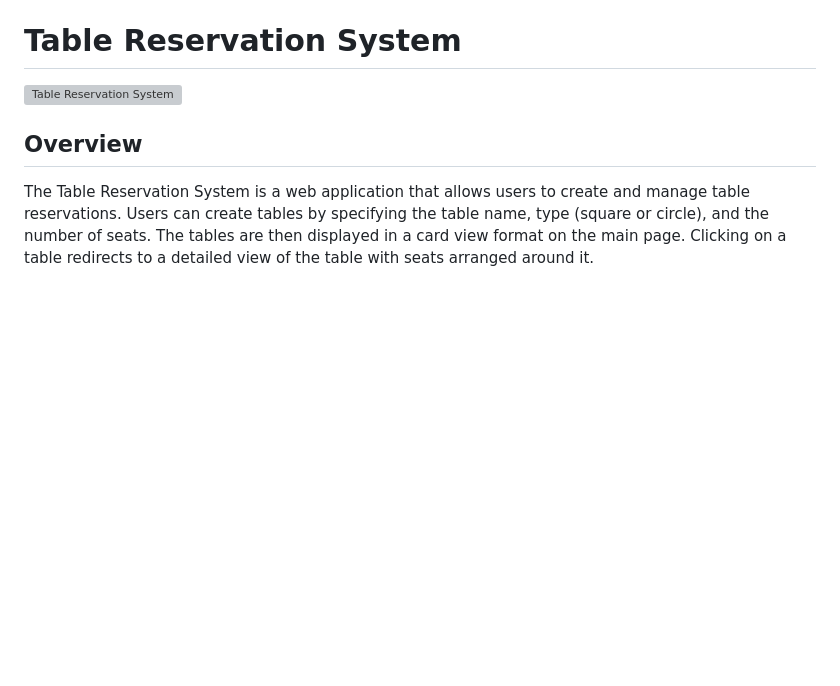
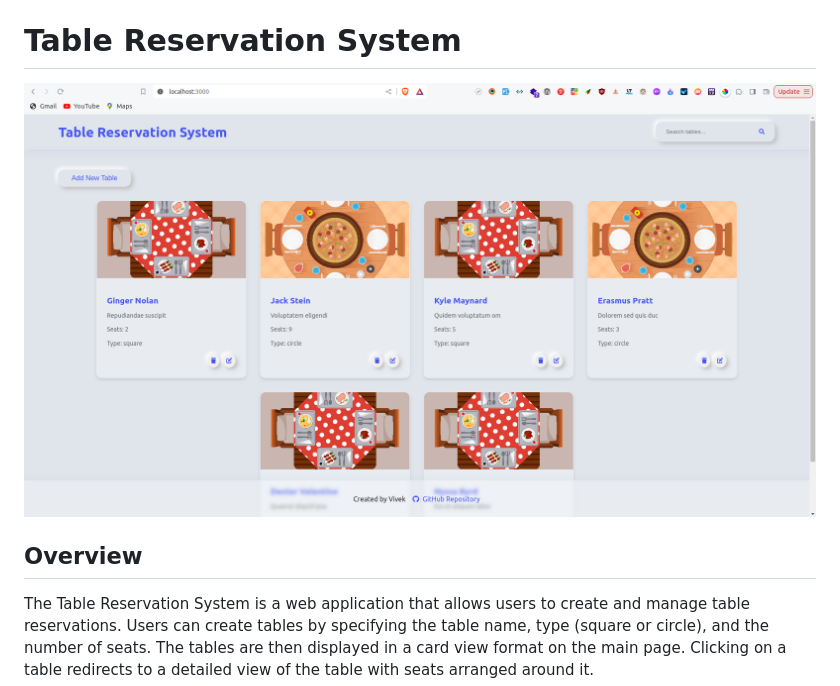
Before and after one commit to vivek20Eng/Table-Reservation-System, a Markdown page: README.md, the part around one of its changes. Drawn GitHub-style; pictures changed too: screenshoots/1.png (added); blank space fills up the shorter version; grey boxes are pictures that could not be loaded.

```diff
--- a/README.md
+++ b/README.md
@@ -2,7 +2,7 @@
 
 # Table Reservation System
 
-![Table Reservation System](screenshoot1.png)
+![Table Reservation System](screenshoots/1.png)
 
 ## Overview
 
```
Also changed, not shown: other parts of README.md (+7 -6 lines), screenshoots/2.png (added), screenshoots/3.png (added), screenshoots/4.png (added), 4 other files.
